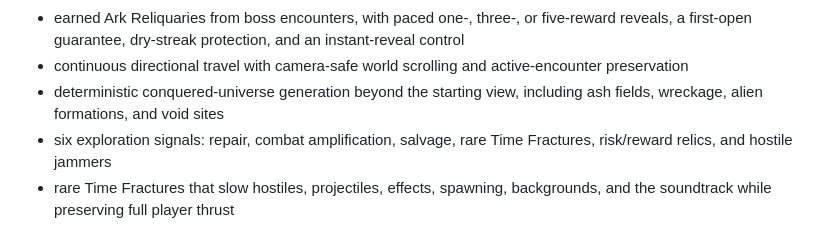
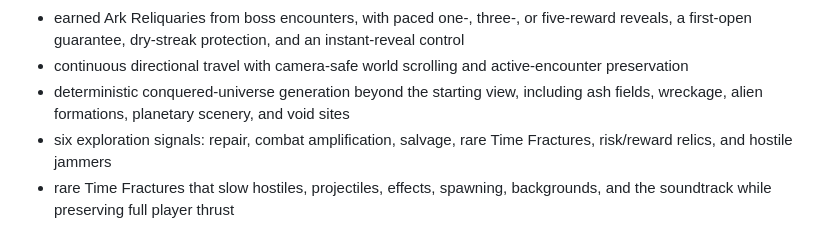
Before and after one commit to waldmare/Orbit-04, a Markdown page: README.md, the part around one of its changes. Drawn GitHub-style.

```diff
--- a/README.md
+++ b/README.md
@@ -42,7 +46,7 @@ The supported runtime is the top-down game loaded by `index.html`. Three.js is t
 - Phase Riposte rewards a dash through at least three hostile shots with faster dash recovery and a brief weapon-rate boost
 - earned Ark Reliquaries from boss encounters, with paced one-, three-, or five-reward reveals, a first-open guarantee, dry-streak protection, and an instant-reveal control
 - continuous directional travel with camera-safe world scrolling and active-encounter preservation
-- deterministic conquered-universe generation beyond the starting view, including ash fields, wreckage, alien formations, and void sites
+- deterministic conquered-universe generation beyond the starting view, including ash fields, wreckage, alien formations, planetary scenery, and void sites
 - six exploration signals: repair, combat amplification, salvage, rare Time Fractures, risk/reward relics, and hostile jammers
 - rare Time Fractures that slow hostiles, projectiles, effects, spawning, backgrounds, and the soundtrack while preserving full player thrust
 - tiered reward ribbons for chains, Signal Rush, Overdrive, captured signals, and boss defeats
```
Also changed, not shown: other parts of README.md (+4 -0 lines).
